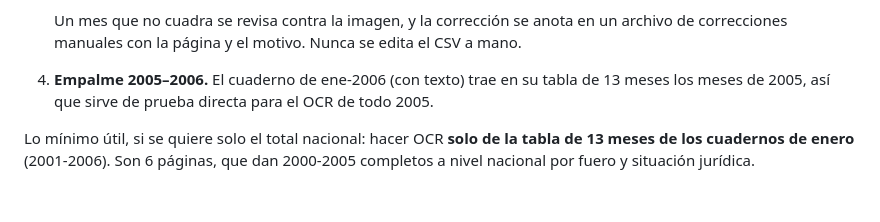
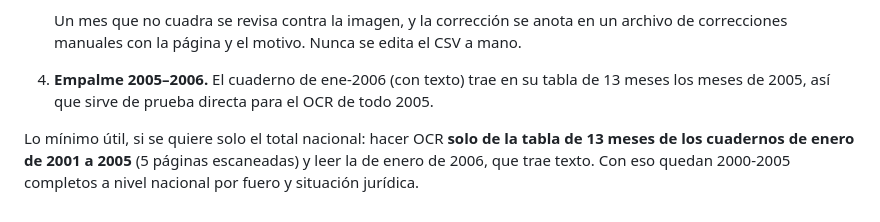
Before and after one commit to jmtoral/cuadernos_penitenciarios, a Markdown page: README.md, the part around the change. GitHub-like rendering.

Commit message:
README: precisión sobre el OCR mínimo de 2000-2005

```diff
--- a/README.md
+++ b/README.md
@@ -625,4 +625,4 @@ Cómo se verificó: se contaron los caracteres extraídos con `pdftotext` y con
    Un mes que no cuadra se revisa contra la imagen, y la corrección se anota en un archivo de correcciones manuales con la página y el motivo. Nunca se edita el CSV a mano.
 4. **Empalme 2005–2006.** El cuaderno de ene‑2006 (con texto) trae en su tabla de 13 meses los meses de 2005, así que sirve de prueba directa para el OCR de todo 2005.
 
-Lo mínimo útil, si se quiere solo el total nacional: hacer OCR **solo de la tabla de 13 meses de los cuadernos de enero** (2001‑2006). Son 6 páginas, que dan 2000‑2005 completos a nivel nacional por fuero y situación jurídica.
+Lo mínimo útil, si se quiere solo el total nacional: hacer OCR **solo de la tabla de 13 meses de los cuadernos de enero de 2001 a 2005** (5 páginas escaneadas) y leer la de enero de 2006, que trae texto. Con eso quedan 2000‑2005 completos a nivel nacional por fuero y situación jurídica.
```
